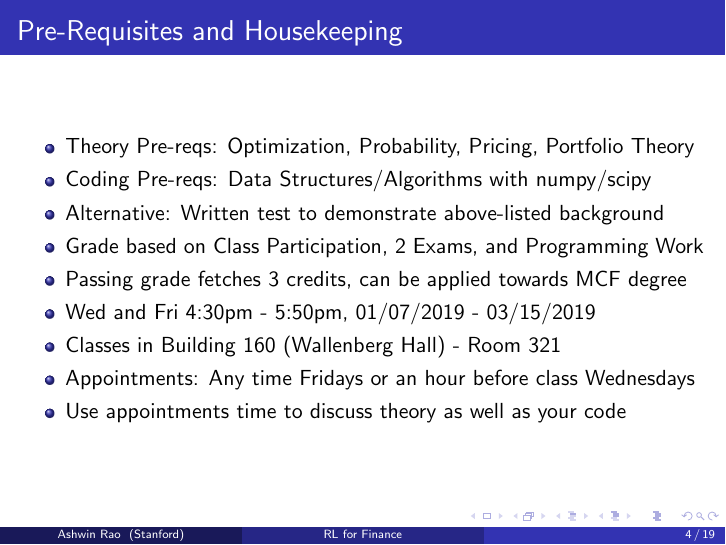
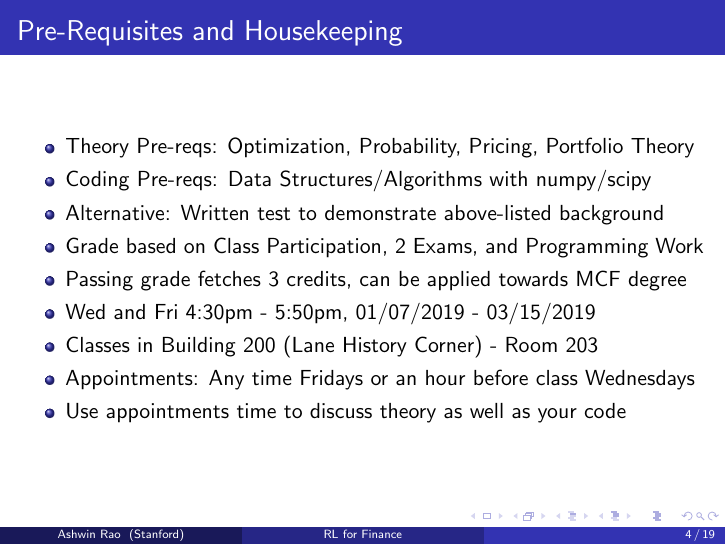
Before and after one commit to coverdrive/technical-documents, LaTeX slides (finance/cme241/Stanford-CME241.tex): page 4 of 19. Compiled offline with pdfLaTeX.

Commit message:
few fixes

```diff
--- a/finance/cme241/Stanford-CME241.tex
+++ b/finance/cme241/Stanford-CME241.tex
@@ -151,7 +151,7 @@ An important goal of this course is to effectively blend:
 \item Grade based on Class Participation, 2 Exams, and Programming Work
 \item Passing grade fetches 3 credits, can be applied towards MCF degree
 \item Wed and Fri 4:30pm - 5:50pm, 01/07/2019 - 03/15/2019
-\item Classes in Building 160 (Wallenberg Hall) - Room 321
+\item Classes in Building 200 (Lane History Corner) - Room 203
 \item Appointments: Any time Fridays or an hour before class Wednesdays
 \item Use appointments time to discuss theory as well as your code
 \end{itemize}
```
Also changed, not shown: finance/cme241/PortfolioOptNotes.tex (+8 -8 lines), finance/cme241/PortfolioOptNotes.pdf, finance/cme241/Stanford-CME241.pdf.
